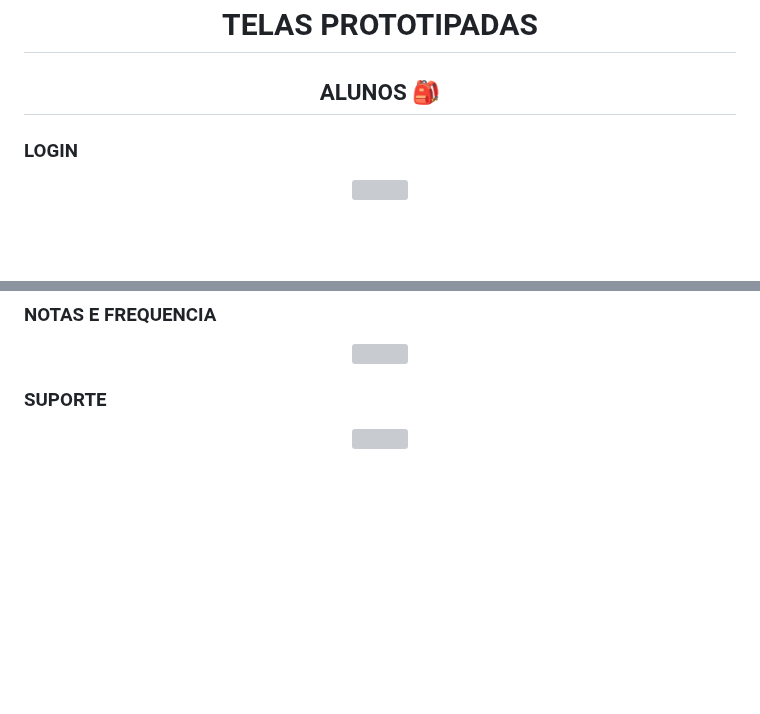
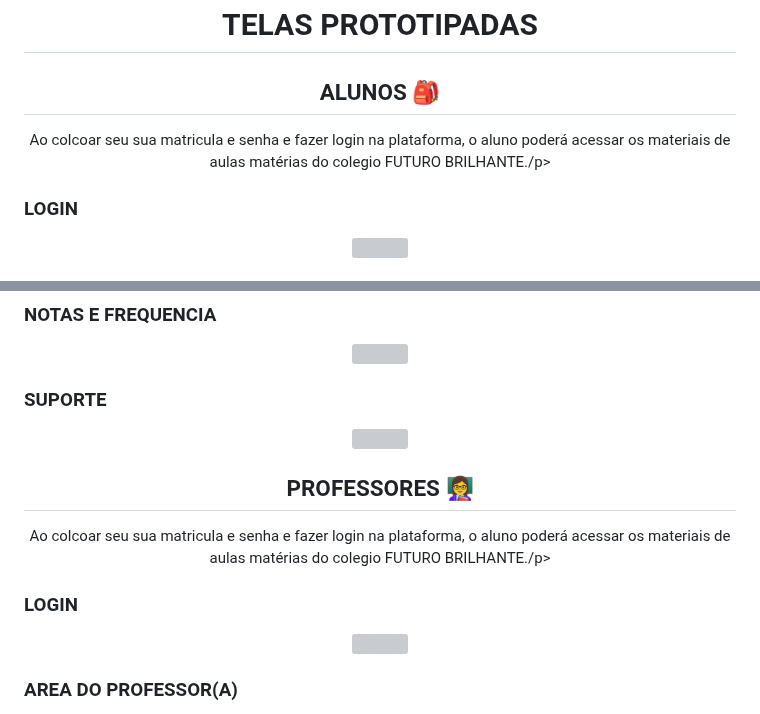
Before and after one commit to grupo-8-senac-ead/pi-dev-sistemas-oo, a Markdown page: README.md, 2 parts joined by grey strips. Rendered like a GitHub page; blank space fills up the shorter version; grey boxes are pictures that could not be loaded.

```diff
--- a/README.md
+++ b/README.md
@@ -85,6 +85,9 @@
 
   </br>
  <h2 align="center"> ALUNOS 🎒 </h2>
+ <p align="center">Ao colcoar seu sua matricula e senha e fazer login na plataforma, o aluno poderá acessar os materiais de aulas matérias do colegio FUTURO BRILHANTE./p>
+</br>
+
 
   </br>
 <h3> LOGIN </h3>
@@ -117,3 +120,21 @@
 <div align="center">
       <img src="https://github.com/grupo-8-senac-ead/pi-dev-sistemas-oo/assets/78884474/83fbdbbb-f2d3-4dcc-9090-bdf21dd4c142" width="1080px" />
    </div>
+
+
+  </br>
+ <h2 align="center"> PROFESSORES 👩‍🏫 </h2>
+ <p align="center">Ao colcoar seu sua matricula e senha e fazer login na plataforma, o aluno poderá acessar os materiais de aulas matérias do colegio FUTURO BRILHANTE./p>
+</br>
+
+  </br>
+<h3> LOGIN </h3>
+
+<div align="center">
+      <img src="https://github.com/grupo-8-senac-ead/pi-dev-sistemas-oo/assets/78884474/2957a59d-8089-4235-add8-307813ef3039" width="1080px"  />
+   </div>
+
+ </br>
+<h3> AREA DO PROFESSOR(A) </h3>
+
+
```
Also changed, not shown: other parts of README.md (+3 -0 lines).
